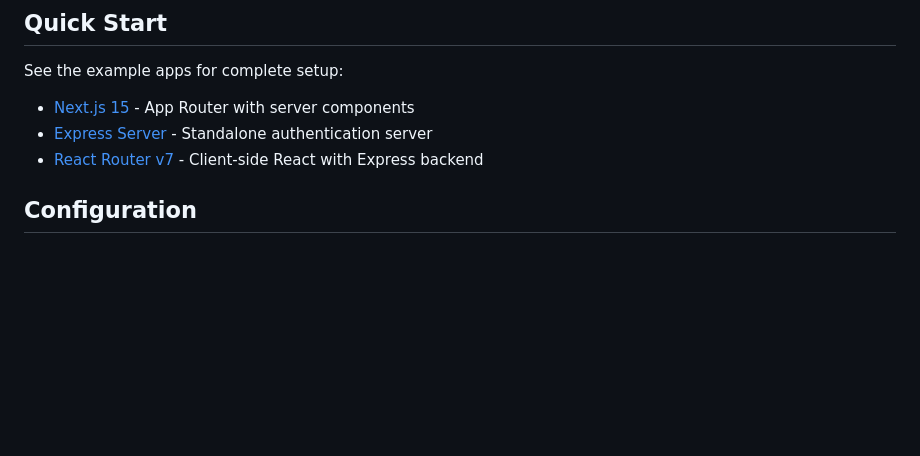
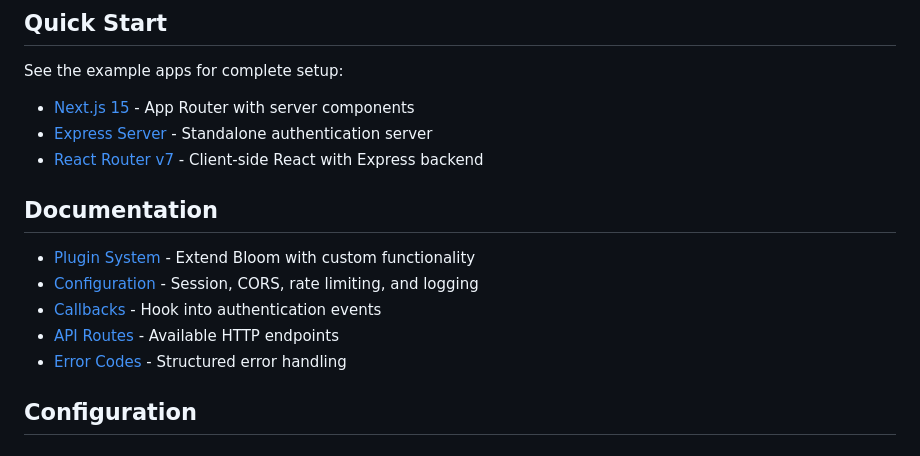
Before and after one commit to kylegrahammatzen/bloom, a Markdown page: packages/core/README.md, the part around the change. Rendered like a GitHub page; blank space fills up the shorter version.

Commit message:
docs(backend): add navigation links to core README

```diff
--- a/packages/core/README.md
+++ b/packages/core/README.md
@@ -24,6 +24,14 @@ See the example apps for complete setup:
 - [Next.js 15](../../apps/next15) - App Router with server components
 - [Express Server](../../apps/express-server) - Standalone authentication server
 - [React Router v7](../../apps/react-router-v7) - Client-side React with Express backend
+
+## Documentation
+
+- [Plugin System](#plugin-system) - Extend Bloom with custom functionality
+- [Configuration](#configuration) - Session, CORS, rate limiting, and logging
+- [Callbacks](#callbacks) - Hook into authentication events
+- [API Routes](#api-routes) - Available HTTP endpoints
+- [Error Codes](#error-codes) - Structured error handling
 
 ## Configuration
 
```
